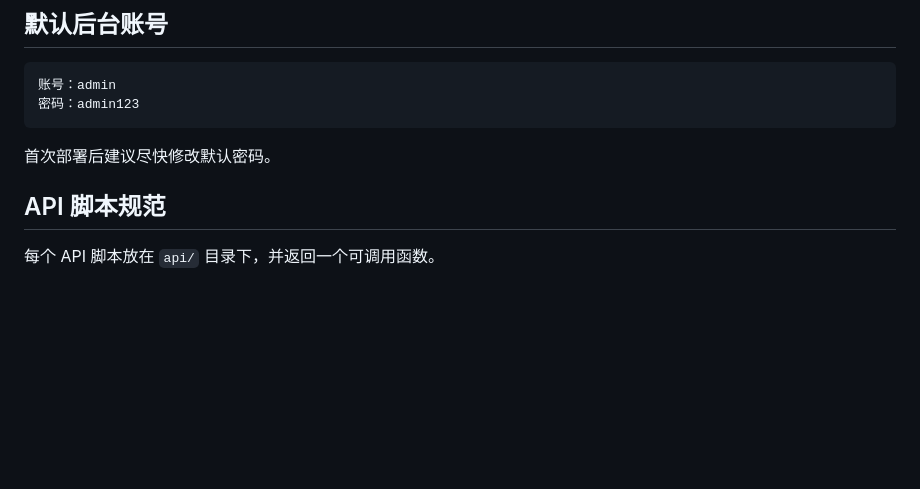
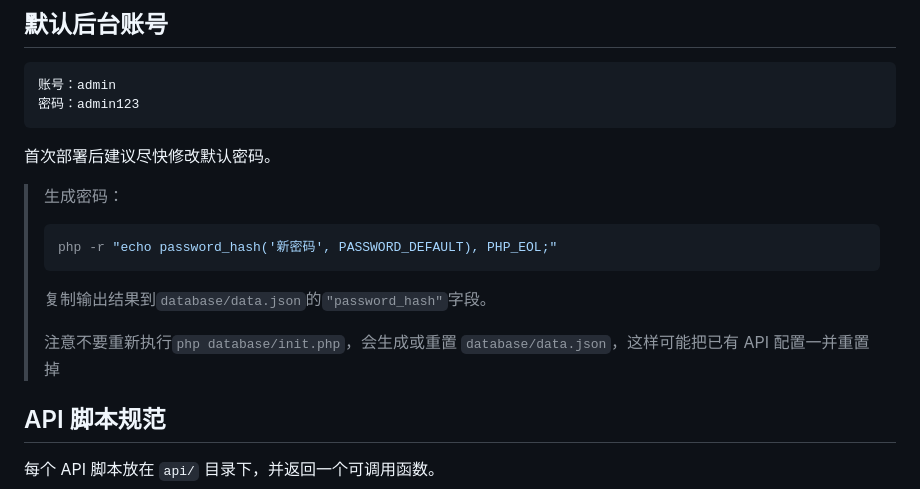
Before and after one commit to 1061700625/api_hub, a Markdown page: README.md, the part around the change. Rendered like a GitHub page; blank space fills up the shorter version.

````diff
--- a/README.md
+++ b/README.md
@@ -110,6 +110,17 @@ http://127.0.0.1:8080/api/ip_query?ip=8.8.8.8
 ```
 
 首次部署后建议尽快修改默认密码。
+
+> 生成密码：
+>
+> ```bash
+> php -r "echo password_hash('新密码', PASSWORD_DEFAULT), PHP_EOL;"
+> ```
+>
+> 复制输出结果到`database/data.json`的`"password_hash"`字段。
+>
+> 注意不要重新执行`php database/init.php`，会生成或重置 `database/data.json`，这样可能把已有 API 配置一并重置掉
+>
 
 ## API 脚本规范
 
````
